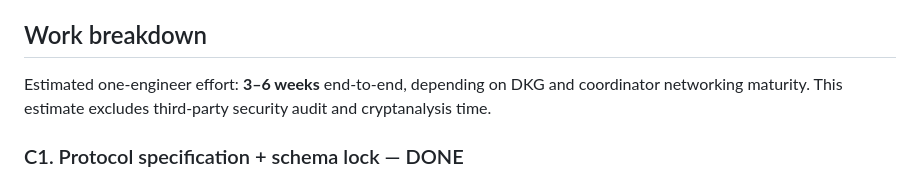
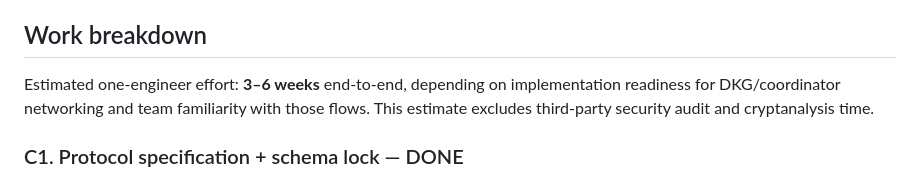
Before and after one commit to stackdump/bitwrap-io, a Markdown page: docs/phase-c-roadmap.md, the part around the change. Drawn GitHub-style.

```diff
--- a/docs/phase-c-roadmap.md
+++ b/docs/phase-c-roadmap.md
@@ -20,7 +20,7 @@ Key properties:
 
 ## Work breakdown
 
-Estimated one-engineer effort: **3–6 weeks** end-to-end, depending on DKG and coordinator networking maturity. This estimate excludes third-party security audit and cryptanalysis time.
+Estimated one-engineer effort: **3–6 weeks** end-to-end, depending on implementation readiness for DKG/coordinator networking and team familiarity with those flows. This estimate excludes third-party security audit and cryptanalysis time.
 
 ### C1. Protocol specification + schema lock — DONE
 
```
Also changed, not shown: docs/threshold-decryption-spec.md (+2 -2 lines).
